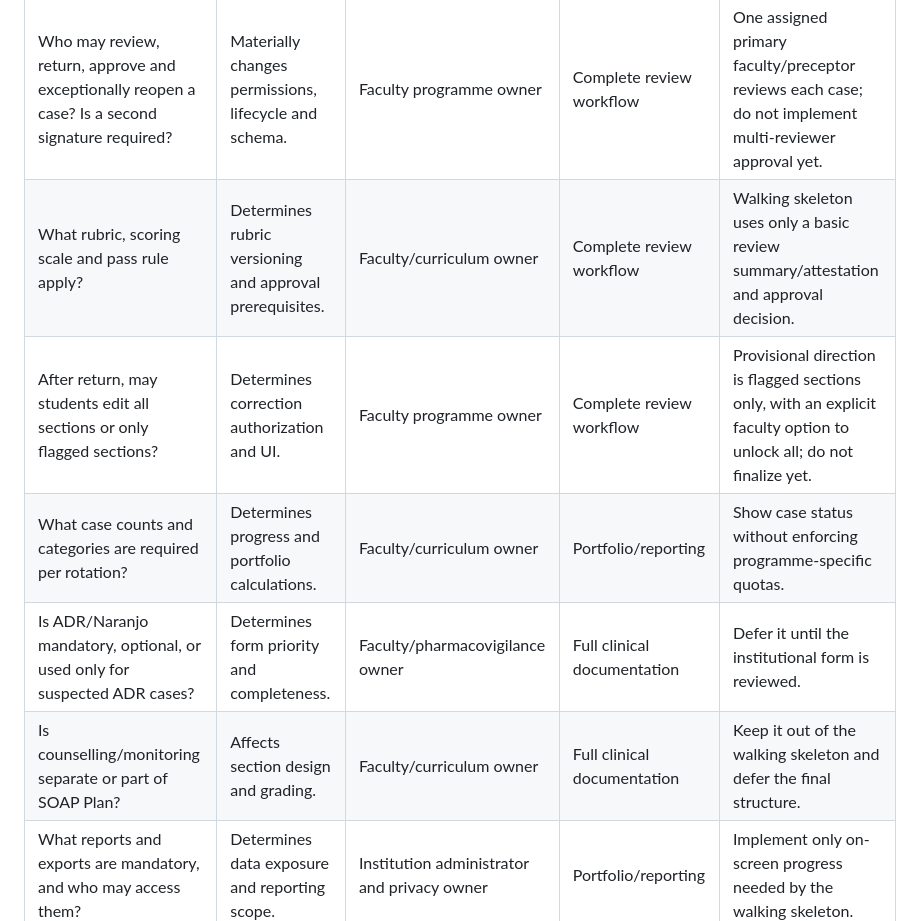
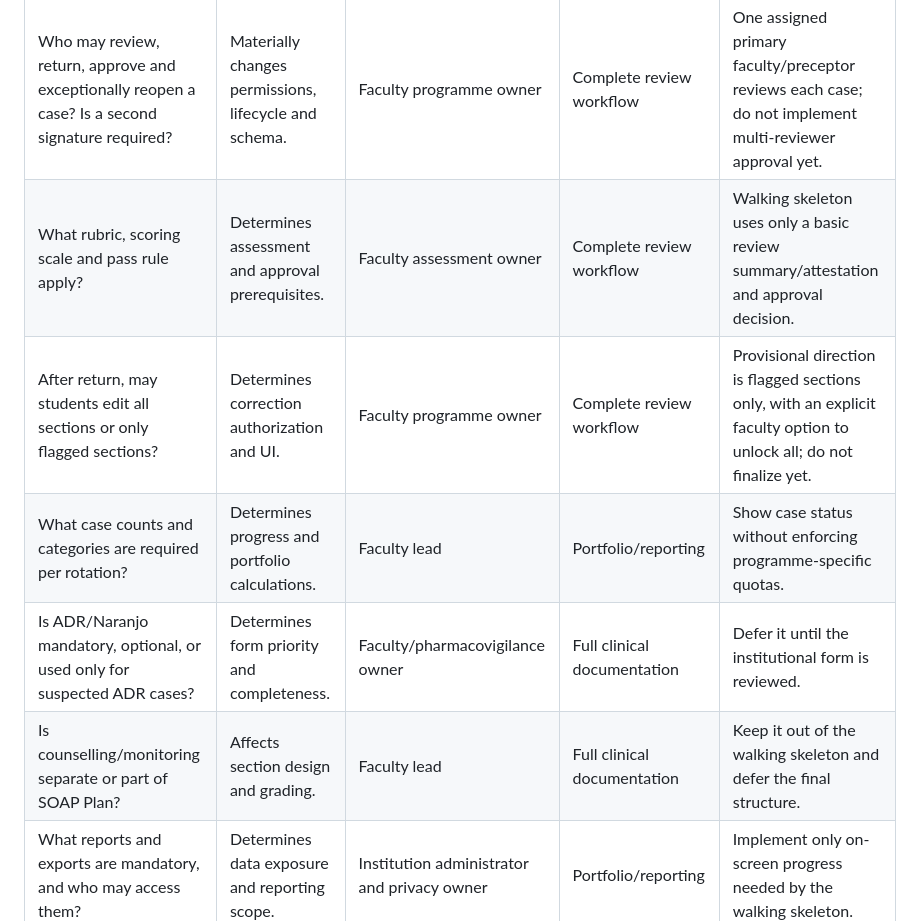
Before and after one commit to Joseph5157/Pharmalab, a Markdown page: PROJECT_STATE.md, the part around one of its changes. GitHub-like rendering.

```diff
--- a/PROJECT_STATE.md
+++ b/PROJECT_STATE.md
@@ -138,10 +138,10 @@ Do not turn these temporary assumptions into permanent schema or workflow rules.
 | What identifiers and demographics may be recorded?                                                                              | Defines privacy boundaries and validation.                   | Institution privacy owner and hospital      | Walking skeleton and clinical documentation     | No patient name, full DOB, phone, address, government ID or hospital MRN; use age/age unit or age band provisionally. |
 | Who may review, return, approve and exceptionally reopen a case? Is a second signature required?                                | Materially changes permissions, lifecycle and schema.        | Faculty programme owner                     | Complete review workflow                        | One assigned primary faculty/preceptor reviews each case; do not implement multi-reviewer approval yet.               |
-| What rubric, scoring scale and pass rule apply?                                                                                 | Determines rubric versioning and approval prerequisites.     | Faculty/curriculum owner                    | Complete review workflow                        | Walking skeleton uses only a basic review summary/attestation and approval decision.                                  |
+| What rubric, scoring scale and pass rule apply?                                                                                 | Determines assessment and approval prerequisites.            | Faculty assessment owner                    | Complete review workflow                        | Walking skeleton uses only a basic review summary/attestation and approval decision.                                  |
 | After return, may students edit all sections or only flagged sections?                                                          | Determines correction authorization and UI.                  | Faculty programme owner                     | Complete review workflow                        | Provisional direction is flagged sections only, with an explicit faculty option to unlock all; do not finalize yet.   |
-| What case counts and categories are required per rotation?                                                                      | Determines progress and portfolio calculations.              | Faculty/curriculum owner                    | Portfolio/reporting                             | Show case status without enforcing programme-specific quotas.                                                         |
+| What case counts and categories are required per rotation?                                                                      | Determines progress and portfolio calculations.              | Faculty lead                                | Portfolio/reporting                             | Show case status without enforcing programme-specific quotas.                                                         |
 | Is ADR/Naranjo mandatory, optional, or used only for suspected ADR cases?                                                       | Determines form priority and completeness.                   | Faculty/pharmacovigilance owner             | Full clinical documentation                     | Defer it until the institutional form is reviewed.                                                                    |
-| Is counselling/monitoring separate or part of SOAP Plan?                                                                        | Affects section design and grading.                          | Faculty/curriculum owner                    | Full clinical documentation                     | Keep it out of the walking skeleton and defer the final structure.                                                    |
+| Is counselling/monitoring separate or part of SOAP Plan?                                                                        | Affects section design and grading.                          | Faculty lead                                | Full clinical documentation                     | Keep it out of the walking skeleton and defer the final structure.                                                    |
 | What reports and exports are mandatory, and who may access them?                                                                | Determines data exposure and reporting scope.                | Institution administrator and privacy owner | Portfolio/reporting                             | Implement only on-screen progress needed by the walking skeleton.                                                     |
 | What are retention, backup and device-draft clearing periods?                                                                   | Determines IndexedDB retention and offline privacy behavior. | Institution privacy/security owner          | Production PWA resilience                       | Clear local drafts on logout; make no permanent-storage guarantee; do not finalize retention duration.                |
 | Which browsers, devices and connectivity conditions are typical in wards?                                                       | Determines the supported PWA matrix and fallback behavior.   | Institution IT and pilot users              | Production PWA resilience                       | Use mobile-first responsive design and foreground/manual recovery; validate the actual device matrix before release.  |
```
Also changed, not shown: other parts of PROJECT_STATE.md (+39 -40 lines).
